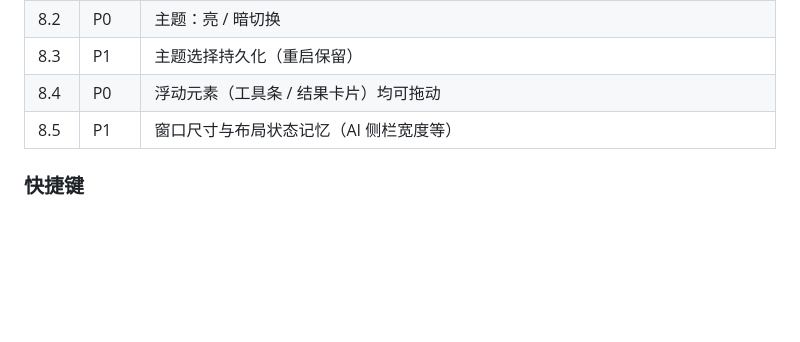
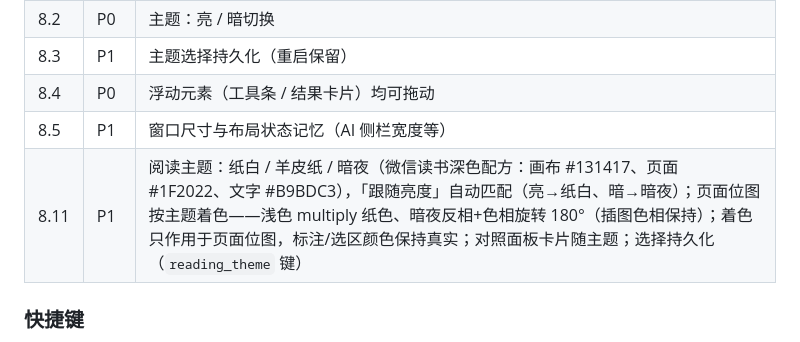
Before and after one commit to CSY2569/Zhiyue, a Markdown page: docs/FEATURES.md, the part around the change. Drawn GitHub-style; blank space fills up the shorter version.

Commit message:
docs(features): built-in reading themes 8.11

```diff
--- a/docs/FEATURES.md
+++ b/docs/FEATURES.md
@@ -240,6 +240,7 @@
 | 8.3 | P1 | 主题选择持久化（重启保留） |
 | 8.4 | P0 | 浮动元素（工具条 / 结果卡片）均可拖动 |
 | 8.5 | P1 | 窗口尺寸与布局状态记忆（AI 侧栏宽度等） |
+| 8.11 | P1 | 阅读主题：纸白 / 羊皮纸 / 暗夜（微信读书深色配方：画布 #131417、页面 #1F2022、文字 #B9BDC3），「跟随亮度」自动匹配（亮→纸白、暗→暗夜）；页面位图按主题着色——浅色 multiply 纸色、暗夜反相+色相旋转 180°（插图色相保持）；着色只作用于页面位图，标注/选区颜色保持真实；对照面板卡片随主题；选择持久化（`reading_theme` 键） |
 
 ### 快捷键
 | 8.6 | P0 | Esc：清除选区 + 隐藏结果卡片 |
```
